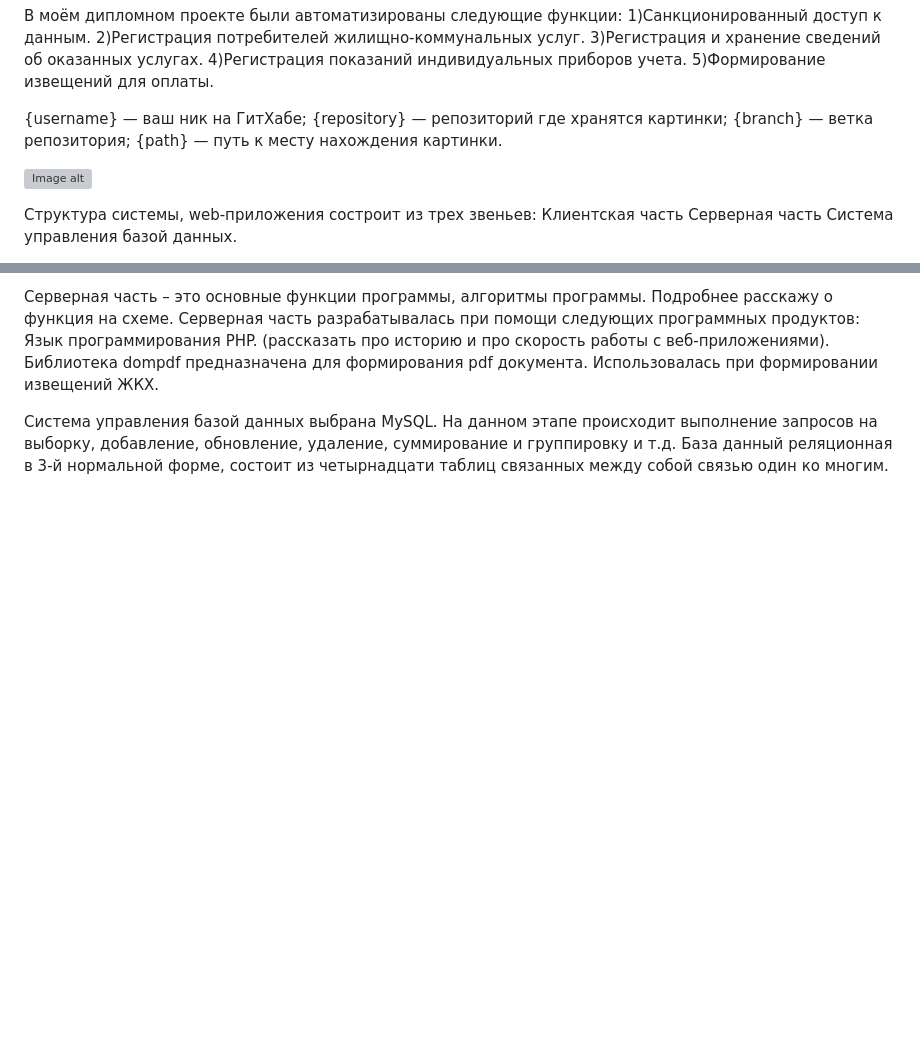
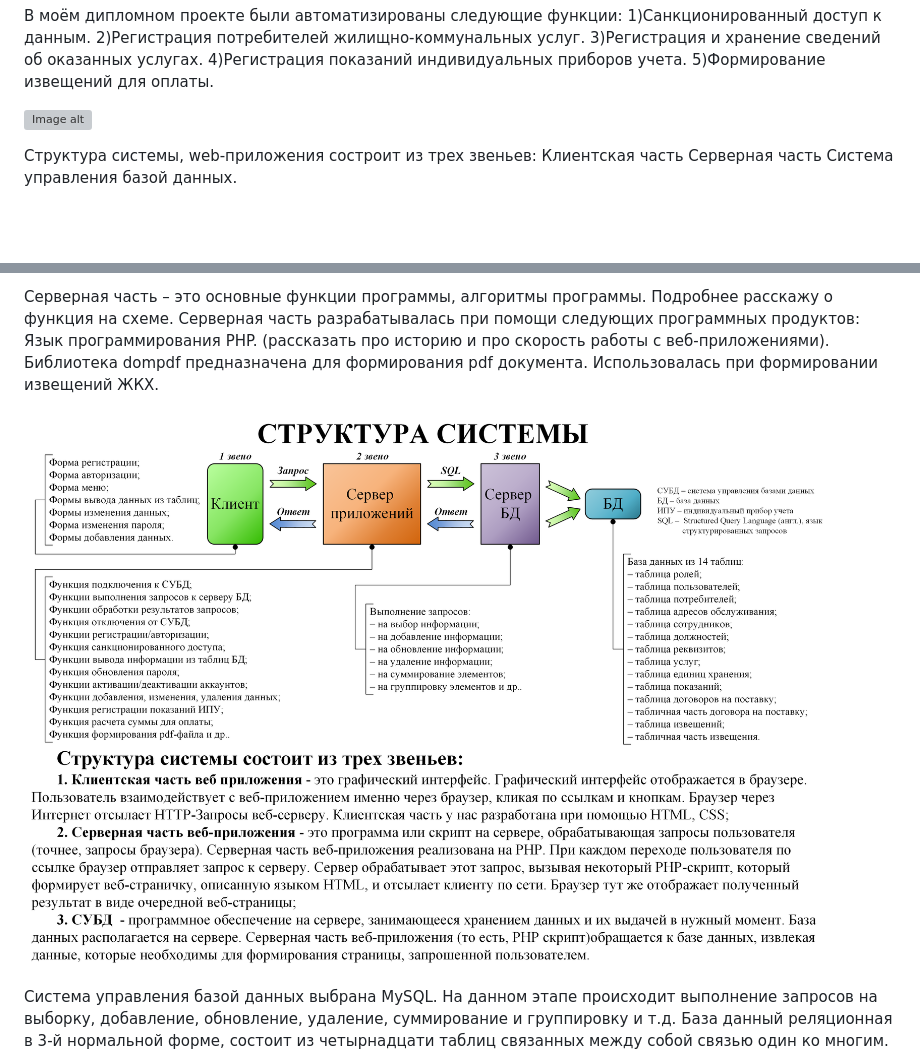
Before and after one commit to vitas26072001/Diplom_Communal_paymants, a Markdown page: README.md, 2 parts joined by grey strips. Rendered like a GitHub page; blank space fills up the shorter version; grey boxes are pictures that could not be loaded.

```diff
--- a/README.md
+++ b/README.md
@@ -12,16 +12,6 @@
 3)Регистрация и хранение сведений об оказанных услугах.
 4)Регистрация показаний индивидуальных приборов учета.
 5)Формирование извещений для оплаты.
-
-<!--
-![Иллюстрация к проекту](https://github.com/jon/coolproject/raw/master/image/image.png)
-
-![Image alt](https://github.com/{username}/{repository}/raw/{branch}/{path}/image.png) -->
-
-{username} — ваш ник на ГитХабе;
-{repository} — репозиторий где хранятся картинки;
-{branch} — ветка репозитория;
-{path} — путь к месту нахождения картинки.
 
 <!-- Плакат 1 -->
 ![Image alt](https://github.com/vitas26072001/Diplom_Communal_paymants/raw/main/Photo/image1.png)
@@ -42,6 +32,7 @@
 Библиотека dompdf предназначена для формирования pdf документа. Использовалась при формировании извещений ЖКХ.
 
 <!-- Плакат2 -->
+![Image alt](https://github.com/vitas26072001/Diplom_Communal_paymants/raw/main/Photo/image3.png)
 
 Система управления базой данных выбрана МySQL. На данном этапе происходит выполнение запросов на выборку, добавление, обновление, удаление, суммирование и группировку и т.д.
 База данный реляционная в 3-й нормальной форме, состоит из четырнадцати таблиц связанных между собой связью один ко многим.
```
Also changed, not shown: other parts of README.md (+14 -3 lines).
